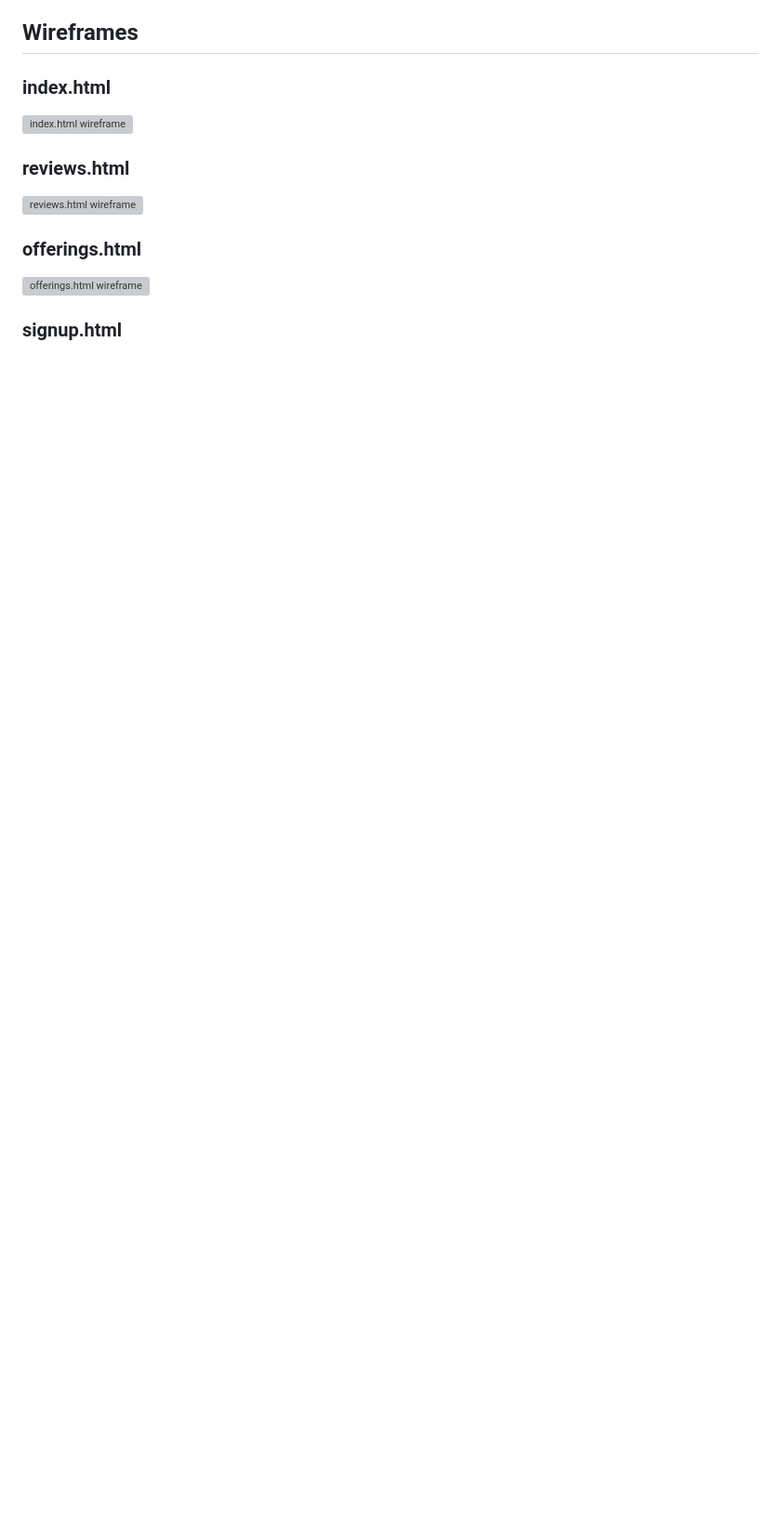
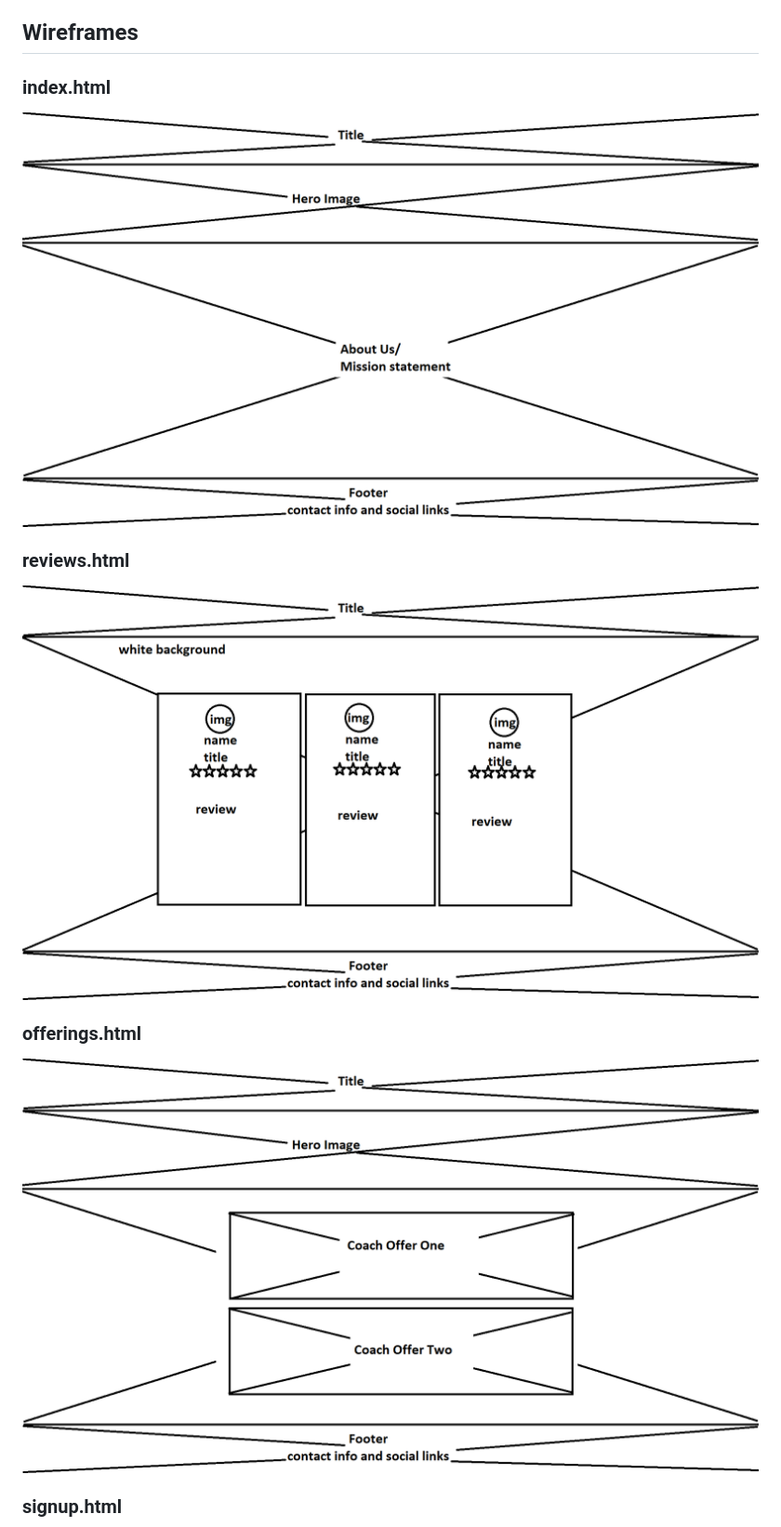
Before and after one commit to Danger0101/Meaningful_Careers_P1, a Markdown page: README.md, the part around one of its changes. Shown at 93% size. Drawn GitHub-style; blank space fills up the shorter version; grey boxes are pictures that could not be loaded.

Commit message:
Wrong file path for wireframes corrected
Wrong file path for wireframes corrected

```diff
--- a/README.md
+++ b/README.md
@@ -155,12 +155,12 @@ Used github pages [View Site here](https://danger0101.github.io/Meaningful_Caree
 
 ## Wireframes
 ### index.html
-![index.html wireframe](assets/images/indexwire.png)
+![index.html wireframe](assets/images/meaningfulcareersreadmeimg/indexwire.png)
 
 ### reviews.html
-![reviews.html wireframe](assets/images/reviewwire.png)
+![reviews.html wireframe](assets/images/meaningfulcareersreadmeimg/reviewwire.png)
 
 ### offerings.html
-![offerings.html wireframe](assets/images/offerwire.png)
+![offerings.html wireframe](assets/images/meaningfulcareersreadmeimg/offerwire.png)
 
 ### signup.html
```
Also changed, not shown: other parts of README.md (+2 -2 lines).
